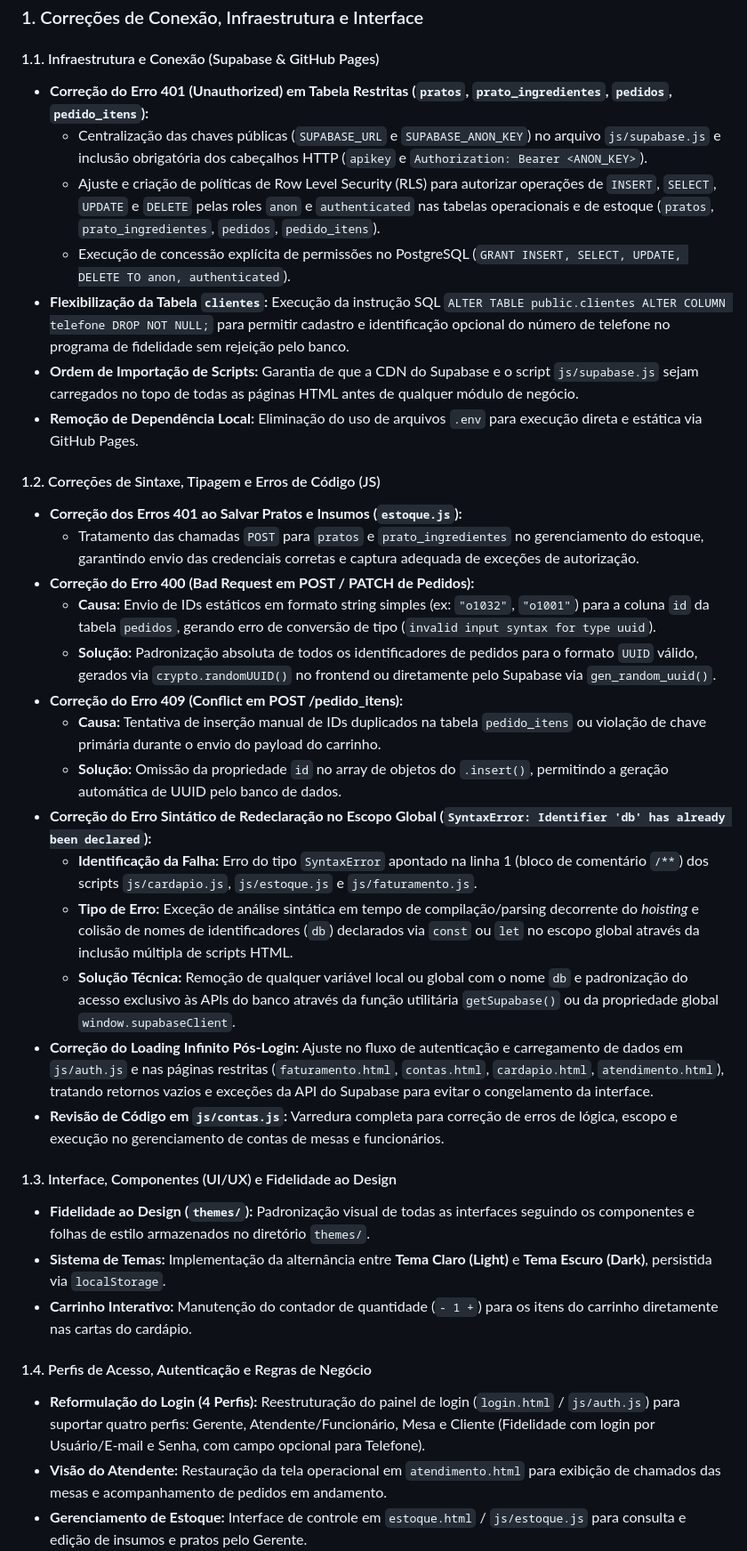
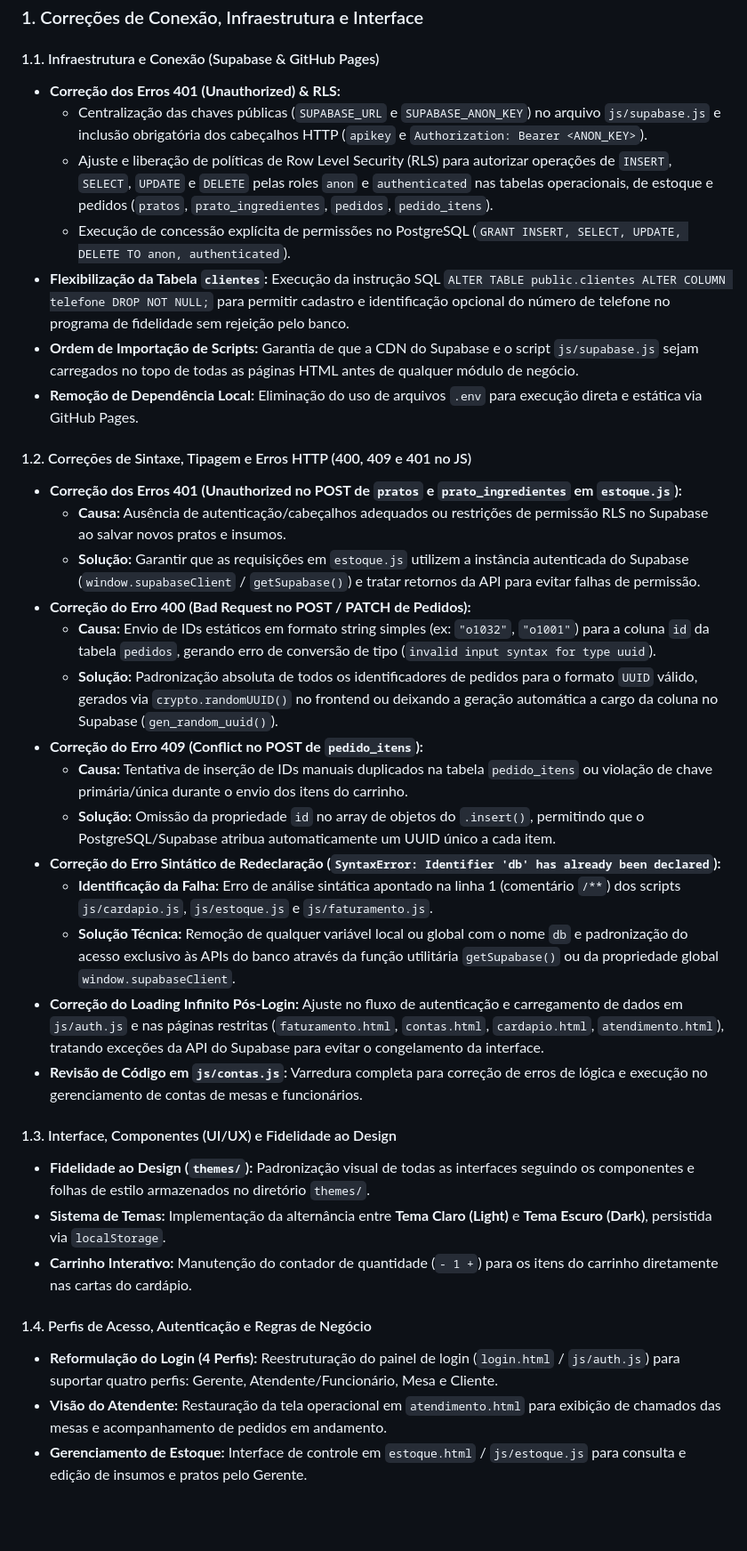
Before and after one commit to NeoOrder-AYJP/NeoOrder, a Markdown page: backlog.md, the part around the change. Shown at 89% size. Drawn GitHub-style; blank space fills up the shorter version.

```diff
--- a/backlog.md
+++ b/backlog.md
@@ -63,29 +63,29 @@ Abaixo está a quebra organizada do desenvolvimento do projeto em tarefas sequen
 ### 1. Correções de Conexão, Infraestrutura e Interface
 
 #### 1.1. Infraestrutura e Conexão (Supabase & GitHub Pages)
-- **Correção do Erro 401 (Unauthorized) em Tabela Restritas (`pratos`, `prato_ingredientes`, `pedidos`, `pedido_itens`):**
+- **Correção dos Erros 401 (Unauthorized) & RLS:**
   - Centralização das chaves públicas (`SUPABASE_URL` e `SUPABASE_ANON_KEY`) no arquivo `js/supabase.js` e inclusão obrigatória dos cabeçalhos HTTP (`apikey` e `Authorization: Bearer <ANON_KEY>`).
-  - Ajuste e criação de políticas de Row Level Security (RLS) para autorizar operações de `INSERT`, `SELECT`, `UPDATE` e `DELETE` pelas roles `anon` e `authenticated` nas tabelas operacionais e de estoque (`pratos`, `prato_ingredientes`, `pedidos`, `pedido_itens`).
+  - Ajuste e liberação de políticas de Row Level Security (RLS) para autorizar operações de `INSERT`, `SELECT`, `UPDATE` e `DELETE` pelas roles `anon` e `authenticated` nas tabelas operacionais, de estoque e pedidos (`pratos`, `prato_ingredientes`, `pedidos`, `pedido_itens`).
   - Execução de concessão explícita de permissões no PostgreSQL (`GRANT INSERT, SELECT, UPDATE, DELETE TO anon, authenticated`).
 - **Flexibilização da Tabela `clientes`:** Execução da instrução SQL `ALTER TABLE public.clientes ALTER COLUMN telefone DROP NOT NULL;` para permitir cadastro e identificação opcional do número de telefone no programa de fidelidade sem rejeição pelo banco.
 - **Ordem de Importação de Scripts:** Garantia de que a CDN do Supabase e o script `js/supabase.js` sejam carregados no topo de todas as páginas HTML antes de qualquer módulo de negócio.
 - **Remoção de Dependência Local:** Eliminação do uso de arquivos `.env` para execução direta e estática via GitHub Pages.
 
-#### 1.2. Correções de Sintaxe, Tipagem e Erros de Código (JS)
-- **Correção dos Erros 401 ao Salvar Pratos e Insumos (`estoque.js`):**
-  - Tratamento das chamadas `POST` para `pratos` e `prato_ingredientes` no gerenciamento do estoque, garantindo envio das credenciais corretas e captura adequada de exceções de autorização.
-- **Correção do Erro 400 (Bad Request em POST / PATCH de Pedidos):**
+#### 1.2. Correções de Sintaxe, Tipagem e Erros HTTP (400, 409 e 401 no JS)
+- **Correção dos Erros 401 (Unauthorized no POST de `pratos` e `prato_ingredientes` em `estoque.js`):**
+  - **Causa:** Ausência de autenticação/cabeçalhos adequados ou restrições de permissão RLS no Supabase ao salvar novos pratos e insumos.
+  - **Solução:** Garantir que as requisições em `estoque.js` utilizem a instância autenticada do Supabase (`window.supabaseClient` / `getSupabase()`) e tratar retornos da API para evitar falhas de permissão.
+- **Correção do Erro 400 (Bad Request no POST / PATCH de Pedidos):**
   - **Causa:** Envio de IDs estáticos em formato string simples (ex: `"o1032"`, `"o1001"`) para a coluna `id` da tabela `pedidos`, gerando erro de conversão de tipo (`invalid input syntax for type uuid`).
-  - **Solução:** Padronização absoluta de todos os identificadores de pedidos para o formato `UUID` válido, gerados via `crypto.randomUUID()` no frontend ou diretamente pelo Supabase via `gen_random_uuid()`.
-- **Correção do Erro 409 (Conflict em POST /pedido_itens):**
-  - **Causa:** Tentativa de inserção manual de IDs duplicados na tabela `pedido_itens` ou violação de chave primária durante o envio do payload do carrinho.
-  - **Solução:** Omissão da propriedade `id` no array de objetos do `.insert()`, permitindo a geração automática de UUID pelo banco de dados.
-- **Correção do Erro Sintático de Redeclaração no Escopo Global (`SyntaxError: Identifier 'db' has already been declared`):**
-  - **Identificação da Falha:** Erro do tipo `SyntaxError` apontado na linha 1 (bloco de comentário `/**`) dos scripts `js/cardapio.js`, `js/estoque.js` e `js/faturamento.js`.
-  - **Tipo de Erro:** Exceção de análise sintática em tempo de compilação/parsing decorrente do *hoisting* e colisão de nomes de identificadores (`db`) declarados via `const` ou `let` no escopo global através da inclusão múltipla de scripts HTML.
+  - **Solução:** Padronização absoluta de todos os identificadores de pedidos para o formato `UUID` válido, gerados via `crypto.randomUUID()` no frontend ou deixando a geração automática a cargo da coluna no Supabase (`gen_random_uuid()`).
+- **Correção do Erro 409 (Conflict no POST de `pedido_itens`):**
+  - **Causa:** Tentativa de inserção de IDs manuais duplicados na tabela `pedido_itens` ou violação de chave primária/única durante o envio dos itens do carrinho.
+  - **Solução:** Omissão da propriedade `id` no array de objetos do `.insert()`, permitindo que o PostgreSQL/Supabase atribua automaticamente um UUID único a cada item.
+- **Correção do Erro Sintático de Redeclaração (`SyntaxError: Identifier 'db' has already been declared`):**
+  - **Identificação da Falha:** Erro de análise sintática apontado na linha 1 (comentário `/**`) dos scripts `js/cardapio.js`, `js/estoque.js` e `js/faturamento.js`.
   - **Solução Técnica:** Remoção de qualquer variável local ou global com o nome `db` e padronização do acesso exclusivo às APIs do banco através da função utilitária `getSupabase()` ou da propriedade global `window.supabaseClient`.
-- **Correção do Loading Infinito Pós-Login:** Ajuste no fluxo de autenticação e carregamento de dados em `js/auth.js` e nas páginas restritas (`faturamento.html`, `contas.html`, `cardapio.html`, `atendimento.html`), tratando retornos vazios e exceções da API do Supabase para evitar o congelamento da interface.
-- **Revisão de Código em `js/contas.js`:** Varredura completa para correção de erros de lógica, escopo e execução no gerenciamento de contas de mesas e funcionários.
+- **Correção do Loading Infinito Pós-Login:** Ajuste no fluxo de autenticação e carregamento de dados em `js/auth.js` e nas páginas restritas (`faturamento.html`, `contas.html`, `cardapio.html`, `atendimento.html`), tratando exceções da API do Supabase para evitar o congelamento da interface.
+- **Revisão de Código em `js/contas.js`:** Varredura completa para correção de erros de lógica e execução no gerenciamento de contas de mesas e funcionários.
 
 #### 1.3. Interface, Componentes (UI/UX) e Fidelidade ao Design
 - **Fidelidade ao Design (`themes/`):** Padronização visual de todas as interfaces seguindo os componentes e folhas de estilo armazenados no diretório `themes/`.
@@ -93,7 +93,7 @@ Abaixo está a quebra organizada do desenvolvimento do projeto em tarefas sequen
 - **Carrinho Interativo:** Manutenção do contador de quantidade (`- 1 +`) para os itens do carrinho diretamente nas cartas do cardápio.
 
 #### 1.4. Perfis de Acesso, Autenticação e Regras de Negócio
-- **Reformulação do Login (4 Perfis):** Reestruturação do painel de login (`login.html` / `js/auth.js`) para suportar quatro perfis: Gerente, Atendente/Funcionário, Mesa e Cliente (Fidelidade com login por Usuário/E-mail e Senha, com campo opcional para Telefone).
+- **Reformulação do Login (4 Perfis):** Reestruturação do painel de login (`login.html` / `js/auth.js`) para suportar quatro perfis: Gerente, Atendente/Funcionário, Mesa e Cliente.
 - **Visão do Atendente:** Restauração da tela operacional em `atendimento.html` para exibição de chamados das mesas e acompanhamento de pedidos em andamento.
 - **Gerenciamento de Estoque:** Interface de controle em `estoque.html` / `js/estoque.js` para consulta e edição de insumos e pratos pelo Gerente.
 - **Painel Financeiro:** Painel de relatórios em `faturamento.html` / `js/faturamento.js` restrito ao Gerente.
```
